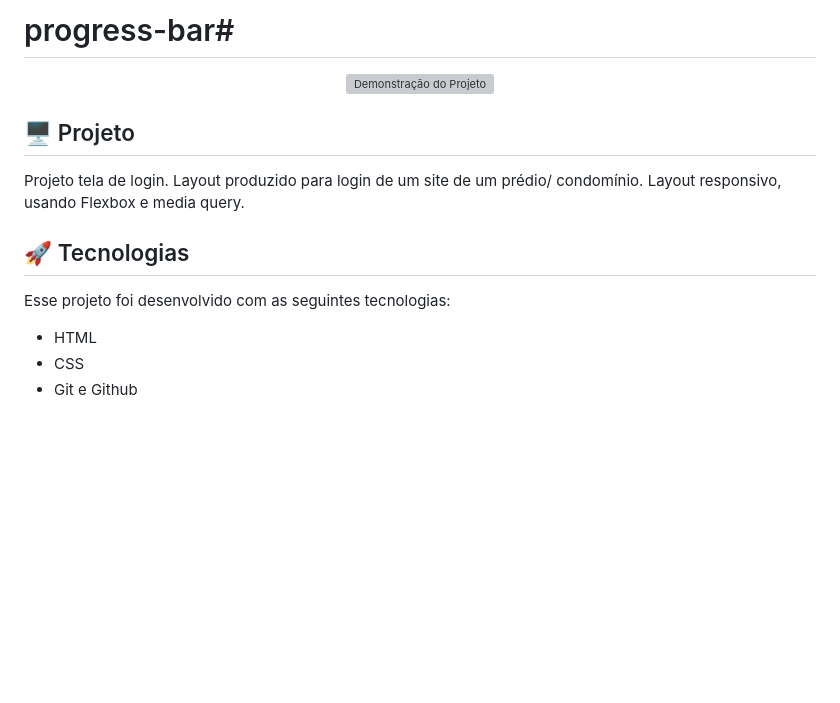
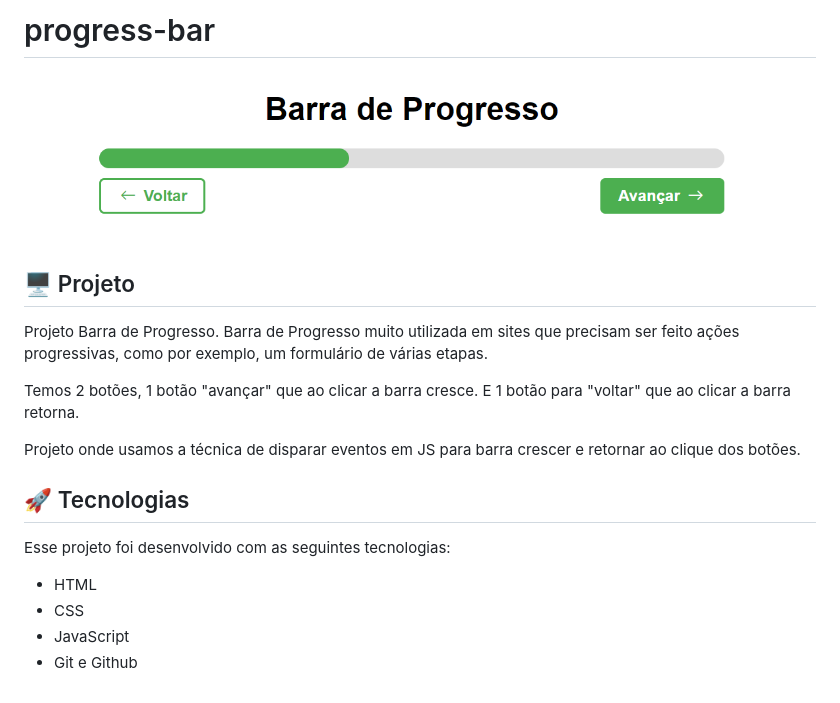
Before and after one commit to codevictorvhf/progress-bar, a Markdown page: README.md, the part around the change. GitHub-like rendering; pictures changed too: images/screenshot.png (added); blank space fills up the shorter version; grey boxes are pictures that could not be loaded.

```diff
--- a/README.md
+++ b/README.md
@@ -1,4 +1,4 @@
-# progress-bar#
+# progress-bar
 
 <p align="center" >
 <img src="images/screenshot.png" alt="Demonstração do Projeto" width="100%" />
@@ -7,7 +7,11 @@
 
 ## 🖥️ Projeto
 
-Projeto tela de login. Layout produzido para login de um site de um prédio/ condomínio. Layout responsivo, usando Flexbox e media query.
+Projeto Barra de Progresso. Barra de Progresso muito utilizada em sites que precisam ser feito ações progressivas, como por exemplo, um formulário de várias etapas.
+
+Temos 2 botões, 1 botão "avançar" que ao clicar a barra cresce. E 1 botão para "voltar" que ao clicar a barra retorna.
+
+Projeto onde usamos a técnica de disparar eventos em JS para barra crescer e retornar ao clique dos botões.
 
 ## 🚀 Tecnologias
 
@@ -15,4 +19,5 @@ Esse projeto foi desenvolvido com as seguintes tecnologias:
 
 - HTML
 - CSS
+- JavaScript
 - Git e Github
```
